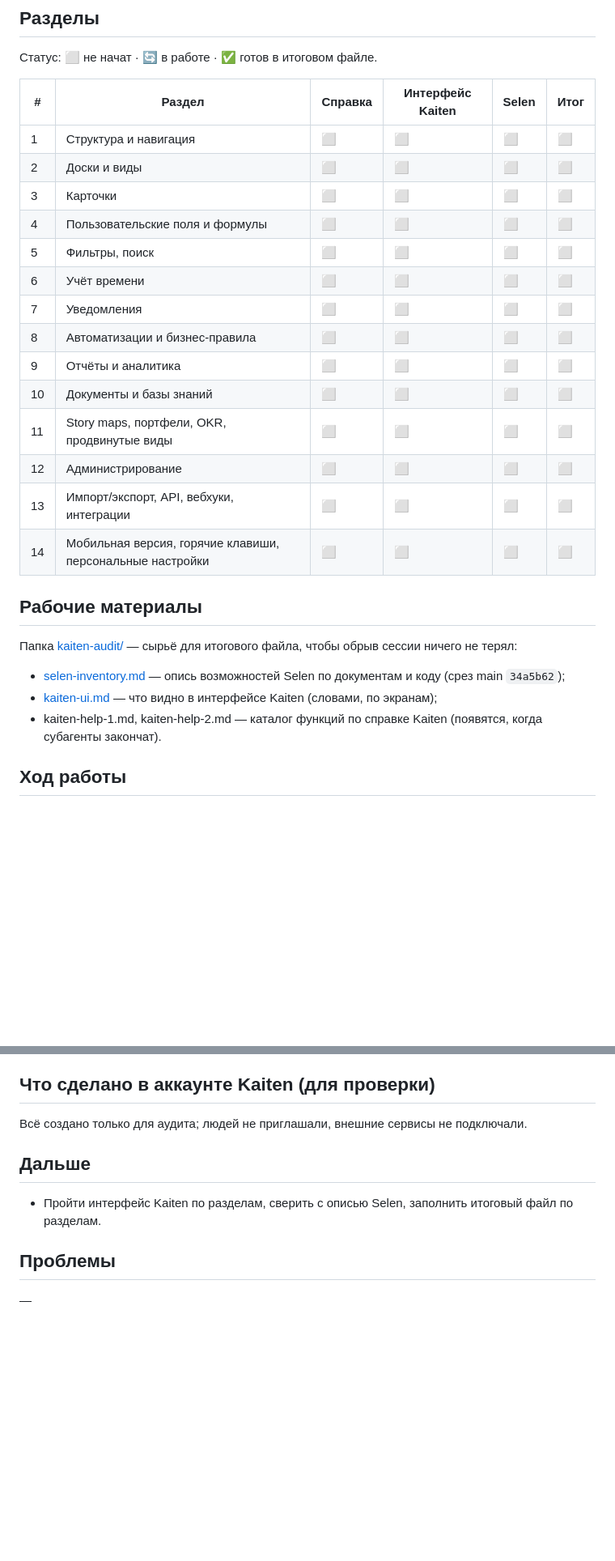
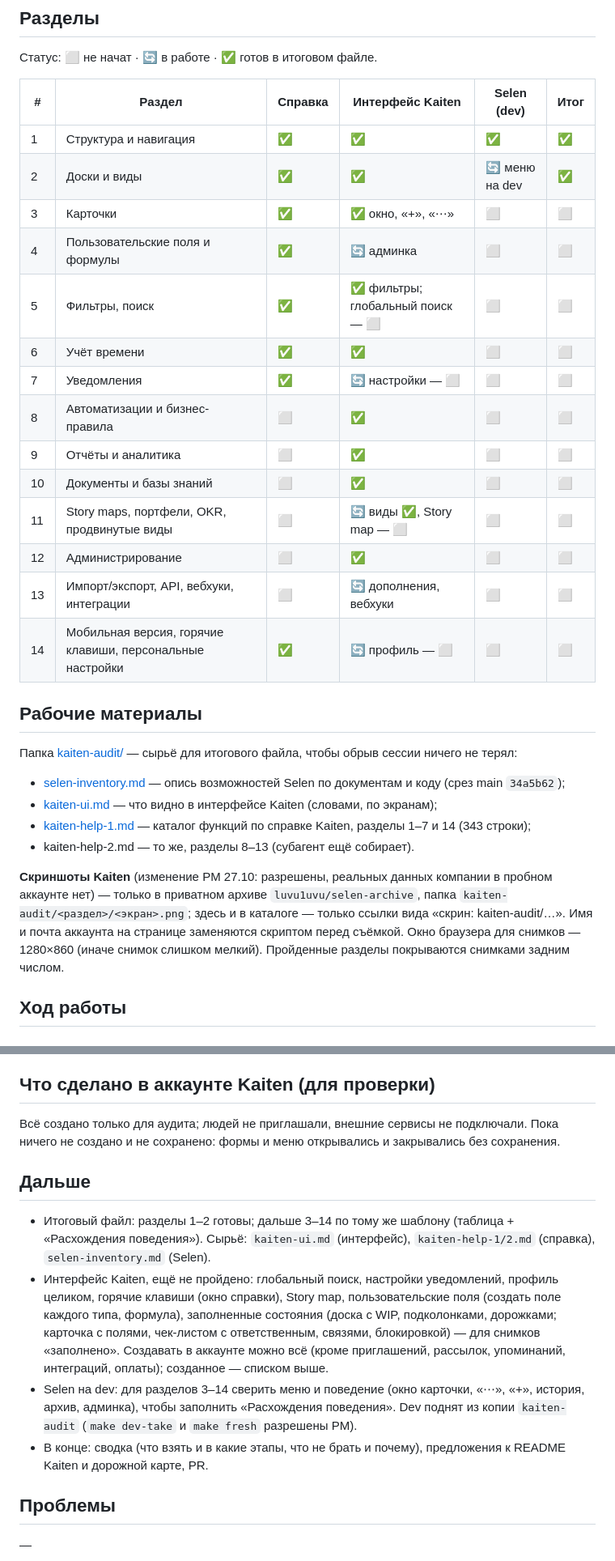
Before and after one commit to luvu1uvu/selen, a Markdown page: docs/stages/kaiten-audit.md, 2 parts joined by grey strips. Shown at 81% size. Rendered like a GitHub page; blank space fills up the shorter version.

Commit message:
docs: аудит Kaiten — журнал: состояние разделов, скриншоты в архиве, дальше
Co-Authored-By: Claude Opus 5.5 <noreply@anthropic.com>

```diff
--- a/docs/stages/kaiten-audit.md
+++ b/docs/stages/kaiten-audit.md
@@ -16,29 +16,35 @@
 
 Статус: ⬜ не начат · 🔄 в работе · ✅ готов в итоговом файле.
 
-| # | Раздел | Справка | Интерфейс Kaiten | Selen | Итог |
+| # | Раздел | Справка | Интерфейс Kaiten | Selen (dev) | Итог |
 |---|---|---|---|---|---|
-| 1 | Структура и навигация | ⬜ | ⬜ | ⬜ | ⬜ |
-| 2 | Доски и виды | ⬜ | ⬜ | ⬜ | ⬜ |
-| 3 | Карточки | ⬜ | ⬜ | ⬜ | ⬜ |
-| 4 | Пользовательские поля и формулы | ⬜ | ⬜ | ⬜ | ⬜ |
-| 5 | Фильтры, поиск | ⬜ | ⬜ | ⬜ | ⬜ |
-| 6 | Учёт времени | ⬜ | ⬜ | ⬜ | ⬜ |
-| 7 | Уведомления | ⬜ | ⬜ | ⬜ | ⬜ |
-| 8 | Автоматизации и бизнес-правила | ⬜ | ⬜ | ⬜ | ⬜ |
-| 9 | Отчёты и аналитика | ⬜ | ⬜ | ⬜ | ⬜ |
-| 10 | Документы и базы знаний | ⬜ | ⬜ | ⬜ | ⬜ |
-| 11 | Story maps, портфели, OKR, продвинутые виды | ⬜ | ⬜ | ⬜ | ⬜ |
-| 12 | Администрирование | ⬜ | ⬜ | ⬜ | ⬜ |
-| 13 | Импорт/экспорт, API, вебхуки, интеграции | ⬜ | ⬜ | ⬜ | ⬜ |
-| 14 | Мобильная версия, горячие клавиши, персональные настройки | ⬜ | ⬜ | ⬜ | ⬜ |
+| 1 | Структура и навигация | ✅ | ✅ | ✅ | ✅ |
+| 2 | Доски и виды | ✅ | ✅ | 🔄 меню на dev | ✅ |
+| 3 | Карточки | ✅ | ✅ окно, «+», «⋯» | ⬜ | ⬜ |
+| 4 | Пользовательские поля и формулы | ✅ | 🔄 админка | ⬜ | ⬜ |
+| 5 | Фильтры, поиск | ✅ | ✅ фильтры; глобальный поиск — ⬜ | ⬜ | ⬜ |
+| 6 | Учёт времени | ✅ | ✅ | ⬜ | ⬜ |
+| 7 | Уведомления | ✅ | 🔄 настройки — ⬜ | ⬜ | ⬜ |
+| 8 | Автоматизации и бизнес-правила | ⬜ | ✅ | ⬜ | ⬜ |
+| 9 | Отчёты и аналитика | ⬜ | ✅ | ⬜ | ⬜ |
+| 10 | Документы и базы знаний | ⬜ | ✅ | ⬜ | ⬜ |
+| 11 | Story maps, портфели, OKR, продвинутые виды | ⬜ | 🔄 виды ✅, Story map — ⬜ | ⬜ | ⬜ |
+| 12 | Администрирование | ⬜ | ✅ | ⬜ | ⬜ |
+| 13 | Импорт/экспорт, API, вебхуки, интеграции | ⬜ | 🔄 дополнения, вебхуки | ⬜ | ⬜ |
+| 14 | Мобильная версия, горячие клавиши, персональные настройки | ✅ | 🔄 профиль — ⬜ | ⬜ | ⬜ |
 
 ## Рабочие материалы
 
 Папка [kaiten-audit/](kaiten-audit/) — сырьё для итогового файла, чтобы обрыв сессии ничего не терял:
 - [selen-inventory.md](kaiten-audit/selen-inventory.md) — опись возможностей Selen по документам и коду (срез main `34a5b62`);
 - [kaiten-ui.md](kaiten-audit/kaiten-ui.md) — что видно в интерфейсе Kaiten (словами, по экранам);
-- kaiten-help-1.md, kaiten-help-2.md — каталог функций по справке Kaiten (появятся, когда субагенты закончат).
+- [kaiten-help-1.md](kaiten-audit/kaiten-help-1.md) — каталог функций по справке Kaiten, разделы 1–7 и 14 (343 строки);
+- kaiten-help-2.md — то же, разделы 8–13 (субагент ещё собирает).
+
+**Скриншоты Kaiten** (изменение PM 27.10: разрешены, реальных данных компании в пробном аккаунте нет) — только в приватном
+архиве `luvu1uvu/selen-archive`, папка `kaiten-audit/<раздел>/<экран>.png`; здесь и в каталоге — только ссылки вида
+«скрин: kaiten-audit/…». Имя и почта аккаунта на странице заменяются скриптом перед съёмкой. Окно браузера для снимков —
+1280×860 (иначе снимок слишком мелкий). Пройденные разделы покрываются снимками задним числом.
 
 ## Ход работы
 
@@ -51,10 +57,19 @@
   и колонки, окно карточки (меню «+» и «⋯», учёт времени, «поделиться»).
 
 ## Что сделано в аккаунте Kaiten (для проверки)
-Всё создано только для аудита; людей не приглашали, внешние сервисы не подключали.
+Всё создано только для аудита; людей не приглашали, внешние сервисы не подключали. Пока ничего не создано и не сохранено:
+формы и меню открывались и закрывались без сохранения.
 
 ## Дальше
-- Пройти интерфейс Kaiten по разделам, сверить с описью Selen, заполнить итоговый файл по разделам.
+- Итоговый файл: разделы 1–2 готовы; дальше 3–14 по тому же шаблону (таблица + «Расхождения поведения»). Сырьё:
+  `kaiten-ui.md` (интерфейс), `kaiten-help-1/2.md` (справка), `selen-inventory.md` (Selen).
+- Интерфейс Kaiten, ещё не пройдено: глобальный поиск, настройки уведомлений, профиль целиком, горячие клавиши (окно
+  справки), Story map, пользовательские поля (создать поле каждого типа, формула), заполненные состояния (доска с WIP,
+  подколонками, дорожками; карточка с полями, чек-листом с ответственным, связями, блокировкой) — для снимков «заполнено».
+  Создавать в аккаунте можно всё (кроме приглашений, рассылок, упоминаний, интеграций, оплаты); созданное — списком выше.
+- Selen на dev: для разделов 3–14 сверить меню и поведение (окно карточки, «⋯», «+», история, архив, админка), чтобы
+  заполнить «Расхождения поведения». Dev поднят из копии `kaiten-audit` (`make dev-take` и `make fresh` разрешены PM).
+- В конце: сводка (что взять и в какие этапы, что не брать и почему), предложения к README Kaiten и дорожной карте, PR.
 
 ## Проблемы
 —
```
